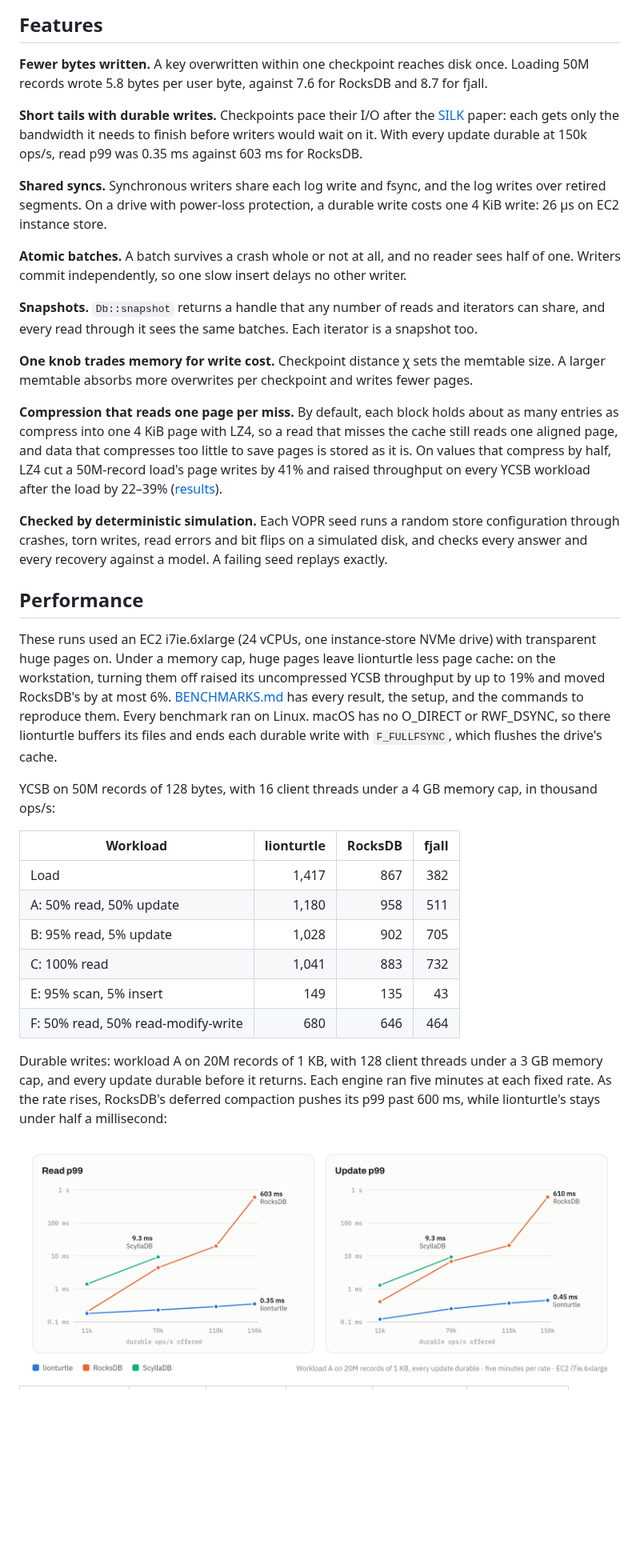
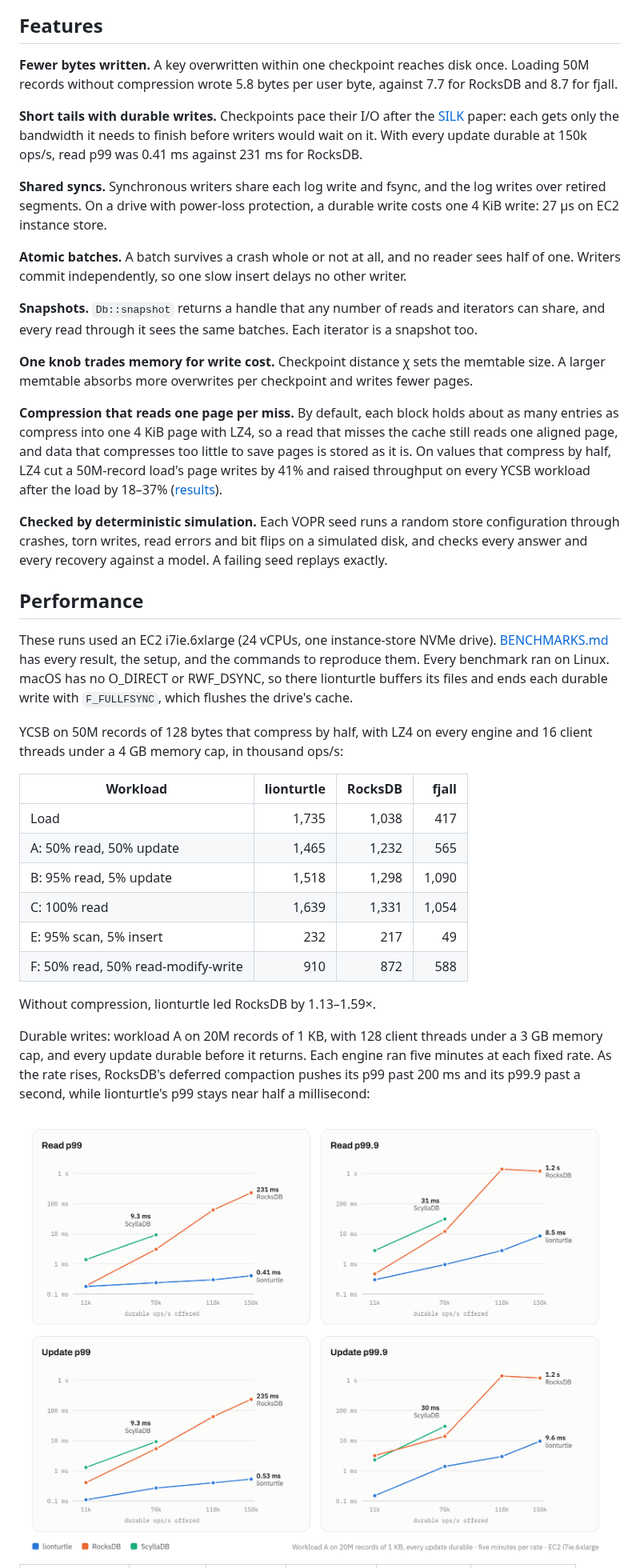
Before and after one commit to danthegoodman1/lionturtle, a Markdown page: README.md, the part around one of its changes. Shown at 80% size. GitHub-like rendering; pictures changed too: docs/images/durable-light.png; blank space fills up the shorter version.

```diff
--- a/README.md
+++ b/README.md
@@ -15,11 +15,11 @@ The TurtleTree is a Bε-tree that merges each full memtable into the tree as one
 
 ## Features
 
-**Fewer bytes written.** A key overwritten within one checkpoint reaches disk once. Loading 50M records wrote 5.8 bytes per user byte, against 7.6 for RocksDB and 8.7 for fjall.
+**Fewer bytes written.** A key overwritten within one checkpoint reaches disk once. Loading 50M records without compression wrote 5.8 bytes per user byte, against 7.7 for RocksDB and 8.7 for fjall.
 
-**Short tails with durable writes.** Checkpoints pace their I/O after the [SILK](https://www.usenix.org/conference/atc19/presentation/balmau) paper: each gets only the bandwidth it needs to finish before writers would wait on it. With every update durable at 150k ops/s, read p99 was 0.35 ms against 603 ms for RocksDB.
+**Short tails with durable writes.** Checkpoints pace their I/O after the [SILK](https://www.usenix.org/conference/atc19/presentation/balmau) paper: each gets only the bandwidth it needs to finish before writers would wait on it. With every update durable at 150k ops/s, read p99 was 0.41 ms against 231 ms for RocksDB.
 
-**Shared syncs.** Synchronous writers share each log write and fsync, and the log writes over retired segments. On a drive with power-loss protection, a durable write costs one 4 KiB write: 26 µs on EC2 instance store.
+**Shared syncs.** Synchronous writers share each log write and fsync, and the log writes over retired segments. On a drive with power-loss protection, a durable write costs one 4 KiB write: 27 µs on EC2 instance store.
 
 **Atomic batches.** A batch survives a crash whole or not at all, and no reader sees half of one. Writers commit independently, so one slow insert delays no other writer.
 
@@ -27,29 +27,31 @@ The TurtleTree is a Bε-tree that merges each full memtable into the tree as one
 
 **One knob trades memory for write cost.** Checkpoint distance χ sets the memtable size. A larger memtable absorbs more overwrites per checkpoint and writes fewer pages.
 
-**Compression that reads one page per miss.** By default, each block holds about as many entries as compress into one 4 KiB page with LZ4, so a read that misses the cache still reads one aligned page, and data that compresses too little to save pages is stored as it is. On values that compress by half, LZ4 cut a 50M-record load's page writes by 41% and raised throughput on every YCSB workload after the load by 22–39% ([results](BENCHMARKS.md#compression)).
+**Compression that reads one page per miss.** By default, each block holds about as many entries as compress into one 4 KiB page with LZ4, so a read that misses the cache still reads one aligned page, and data that compresses too little to save pages is stored as it is. On values that compress by half, LZ4 cut a 50M-record load's page writes by 41% and raised throughput on every YCSB workload after the load by 18–37% ([results](BENCHMARKS.md#ycsb-at-50m-records)).
 
 **Checked by deterministic simulation.** Each VOPR seed runs a random store configuration through crashes, torn writes, read errors and bit flips on a simulated disk, and checks every answer and every recovery against a model. A failing seed replays exactly.
 
 ## Performance
 
-These runs used an EC2 i7ie.6xlarge (24 vCPUs, one instance-store NVMe drive) with transparent huge pages on. Under a memory cap, huge pages leave lionturtle less page cache: on the workstation, turning them off raised its uncompressed YCSB throughput by up to 19% and moved RocksDB's by at most 6%. [BENCHMARKS.md](BENCHMARKS.md) has every result, the setup, and the commands to reproduce them. Every benchmark ran on Linux. macOS has no O_DIRECT or RWF_DSYNC, so there lionturtle buffers its files and ends each durable write with `F_FULLFSYNC`, which flushes the drive's cache.
+These runs used an EC2 i7ie.6xlarge (24 vCPUs, one instance-store NVMe drive). [BENCHMARKS.md](BENCHMARKS.md) has every result, the setup, and the commands to reproduce them. Every benchmark ran on Linux. macOS has no O_DIRECT or RWF_DSYNC, so there lionturtle buffers its files and ends each durable write with `F_FULLFSYNC`, which flushes the drive's cache.
 
-YCSB on 50M records of 128 bytes, with 16 client threads under a 4 GB memory cap, in thousand ops/s:
+YCSB on 50M records of 128 bytes that compress by half, with LZ4 on every engine and 16 client threads under a 4 GB memory cap, in thousand ops/s:
 
 | Workload | lionturtle | RocksDB | fjall |
 |---|--:|--:|--:|
-| Load | 1,417 | 867 | 382 |
-| A: 50% read, 50% update | 1,180 | 958 | 511 |
-| B: 95% read, 5% update | 1,028 | 902 | 705 |
-| C: 100% read | 1,041 | 883 | 732 |
-| E: 95% scan, 5% insert | 149 | 135 | 43 |
-| F: 50% read, 50% read-modify-write | 680 | 646 | 464 |
+| Load | 1,735 | 1,038 | 417 |
+| A: 50% read, 50% update | 1,465 | 1,232 | 565 |
+| B: 95% read, 5% update | 1,518 | 1,298 | 1,090 |
+| C: 100% read | 1,639 | 1,331 | 1,054 |
+| E: 95% scan, 5% insert | 232 | 217 | 49 |
+| F: 50% read, 50% read-modify-write | 910 | 872 | 588 |
 
-Durable writes: workload A on 20M records of 1 KB, with 128 client threads under a 3 GB memory cap, and every update durable before it returns. Each engine ran five minutes at each fixed rate. As the rate rises, RocksDB's deferred compaction pushes its p99 past 600 ms, while lionturtle's stays under half a millisecond:
+Without compression, lionturtle led RocksDB by 1.13–1.59×.
+
+Durable writes: workload A on 20M records of 1 KB, with 128 client threads under a 3 GB memory cap, and every update durable before it returns. Each engine ran five minutes at each fixed rate. As the rate rises, RocksDB's deferred compaction pushes its p99 past 200 ms and its p99.9 past a second, while lionturtle's p99 stays near half a millisecond:
 
 <picture>
   <source media="(prefers-color-scheme: dark)" srcset="docs/images/durable-dark.png">
-  <img src="docs/images/durable-light.png" alt="p99 latency at 11k, 70k, 118k and 150k durable operations per second, on a log scale. Read p99: lionturtle 0.18, 0.23, 0.29 and 0.35 ms; RocksDB 0.20, 4.4, 20 and 603 ms; ScyllaDB 1.4 and 9.3 ms at 11k and 70k. Update p99: lionturtle 0.12, 0.25, 0.37 and 0.45 ms; RocksDB 0.41, 6.8, 21 and 610 ms; ScyllaDB 1.3 and 9.3 ms.">
+  <img src="docs/images/durable-light.png" alt="p99 and p99.9 latency at 11k, 70k, 118k and 150k durable operations per second, on a log scale. Read p99: lionturtle 0.18, 0.24, 0.30 and 0.41 ms; RocksDB 0.19, 3.1, 62 and 231 ms; ScyllaDB 1.4 and 9.3 ms at 11k and 70k. Read p99.9: lionturtle 0.30, 0.96, 2.8 and 8.5 ms; RocksDB 0.47, 12, 1,400 and 1,200 ms; ScyllaDB 2.8 and 31 ms. Update p99: lionturtle 0.11, 0.27, 0.40 and 0.53 ms; RocksDB 0.41, 5.4, 63 and 235 ms; ScyllaDB 1.3 and 9.3 ms. Update p99.9: lionturtle 0.15, 1.4, 3.0 and 9.6 ms; RocksDB 3.2, 14, 1,400 and 1,200 ms; ScyllaDB 2.3 and 30 ms.">
 </picture>
 
```
Also changed, not shown: other parts of README.md (+12 -11 lines), BENCHMARKS.md (+128 -60 lines), docs/images/durable-dark.png, docs/images/ycsb-dark.png, docs/images/ycsb-light.png, 2 other files.
